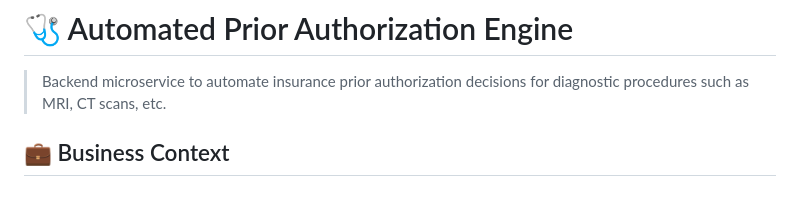
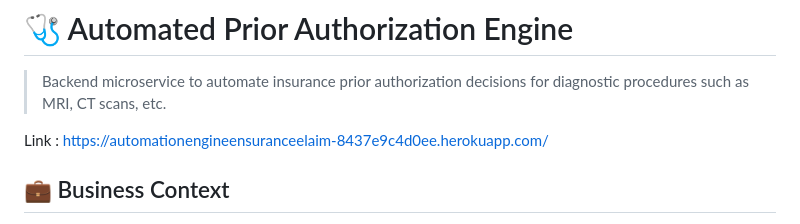
Before and after one commit to NikhilSalv/AutomationEngine_InsuranceClaim, a Markdown page: README.md, the part around the change. GitHub-like rendering; blank space fills up the shorter version.

Commit message:
Link added

```diff
--- a/README.md
+++ b/README.md
@@ -1,6 +1,10 @@
 # 🩺 Automated Prior Authorization Engine
 
 > Backend microservice to automate insurance prior authorization decisions for diagnostic procedures such as MRI, CT scans, etc.
+
+
+Link : https://automationengineensuranceelaim-8437e9c4d0ee.herokuapp.com/
+
 
 ## 💼 Business Context
 
```
